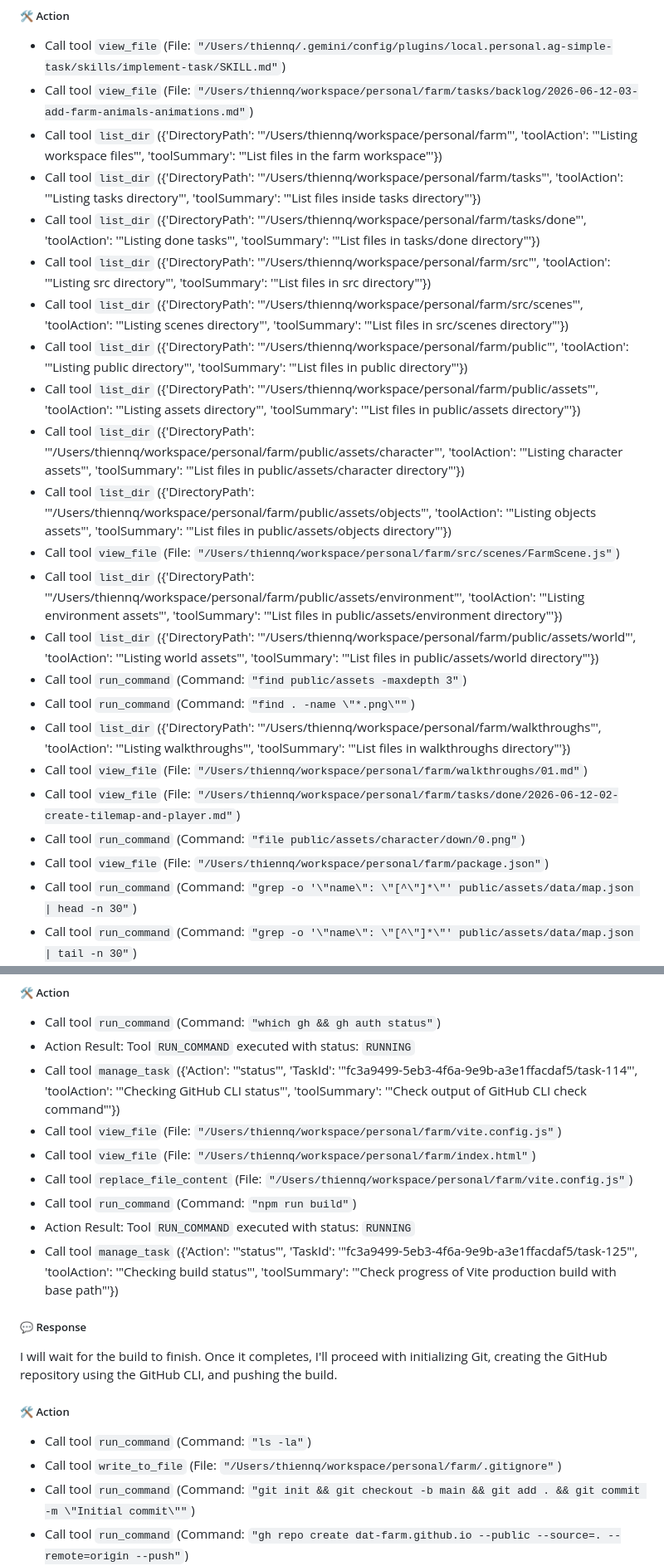
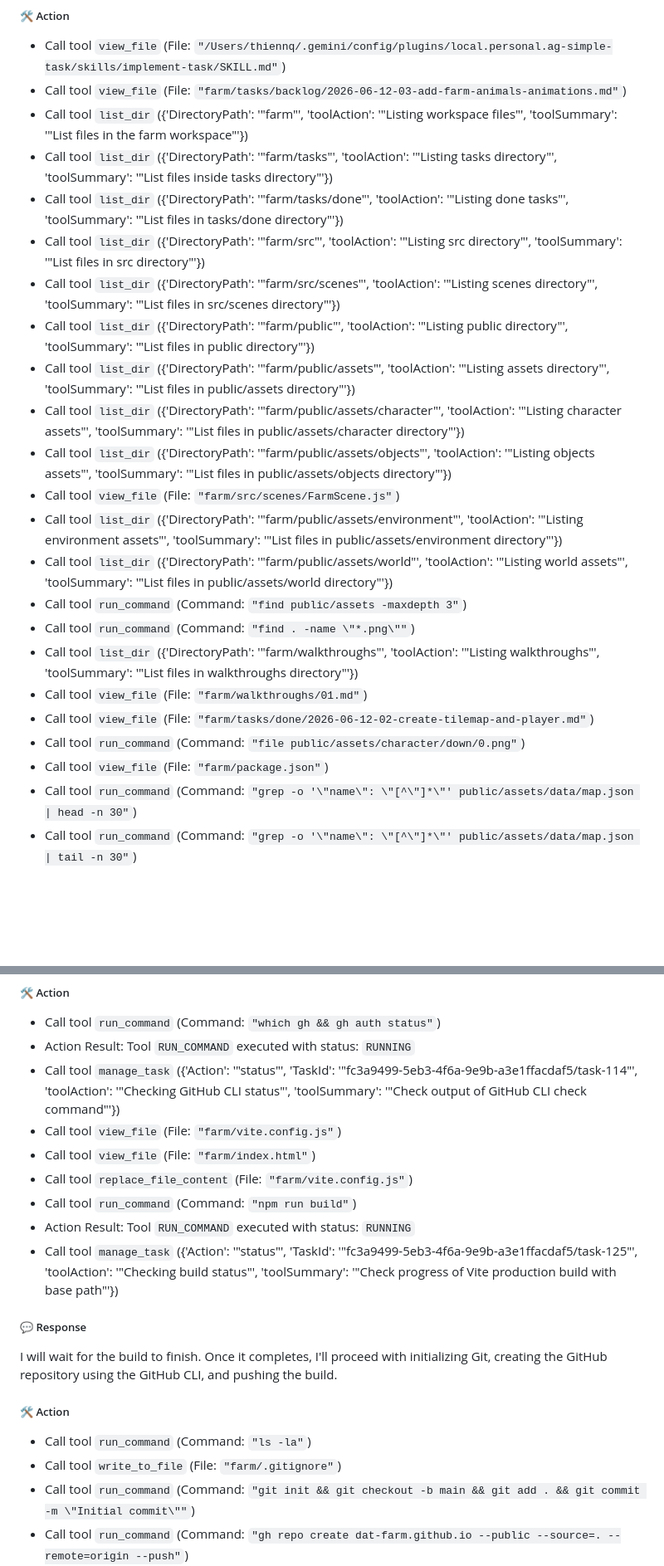
Before and after one commit to thiennq/dat-farm, a Markdown page: writeup/md/chatlog.md, 2 parts joined by grey strips. Shown at 83% size. GitHub-like rendering; blank space fills up the shorter version.

```diff
--- a/writeup/md/chatlog.md
+++ b/writeup/md/chatlog.md
@@ -556,26 +556,26 @@ Bạn có thể xem nhật ký quá trình chi tiết và phân cảnh gameplay
 
 ##### 🛠️ Action
 - Call tool `view_file` (File: `"/Users/thiennq/.gemini/config/plugins/local.personal.ag-simple-task/skills/implement-task/SKILL.md"`)
-- Call tool `view_file` (File: `"/Users/thiennq/workspace/personal/farm/tasks/backlog/2026-06-12-03-add-farm-animals-animations.md"`)
-- Call tool `list_dir` ({'DirectoryPath': '"/Users/thiennq/workspace/personal/farm"', 'toolAction': '"Listing workspace files"', 'toolSummary': '"List files in the farm workspace"'})
-- Call tool `list_dir` ({'DirectoryPath': '"/Users/thiennq/workspace/personal/farm/tasks"', 'toolAction': '"Listing tasks directory"', 'toolSummary': '"List files inside tasks directory"'})
-- Call tool `list_dir` ({'DirectoryPath': '"/Users/thiennq/workspace/personal/farm/tasks/done"', 'toolAction': '"Listing done tasks"', 'toolSummary': '"List files in tasks/done directory"'})
-- Call tool `list_dir` ({'DirectoryPath': '"/Users/thiennq/workspace/personal/farm/src"', 'toolAction': '"Listing src directory"', 'toolSummary': '"List files in src directory"'})
-- Call tool `list_dir` ({'DirectoryPath': '"/Users/thiennq/workspace/personal/farm/src/scenes"', 'toolAction': '"Listing scenes directory"', 'toolSummary': '"List files in src/scenes directory"'})
-- Call tool `list_dir` ({'DirectoryPath': '"/Users/thiennq/workspace/personal/farm/public"', 'toolAction': '"Listing public directory"', 'toolSummary': '"List files in public directory"'})
-- Call tool `list_dir` ({'DirectoryPath': '"/Users/thiennq/workspace/personal/farm/public/assets"', 'toolAction': '"Listing assets directory"', 'toolSummary': '"List files in public/assets directory"'})
-- Call tool `list_dir` ({'DirectoryPath': '"/Users/thiennq/workspace/personal/farm/public/assets/character"', 'toolAction': '"Listing character assets"', 'toolSummary': '"List files in public/assets/character directory"'})
-- Call tool `list_dir` ({'DirectoryPath': '"/Users/thiennq/workspace/personal/farm/public/assets/objects"', 'toolAction': '"Listing objects assets"', 'toolSummary': '"List files in public/assets/objects directory"'})
-- Call tool `view_file` (File: `"/Users/thiennq/workspace/personal/farm/src/scenes/FarmScene.js"`)
-- Call tool `list_dir` ({'DirectoryPath': '"/Users/thiennq/workspace/personal/farm/public/assets/environment"', 'toolAction': '"Listing environment assets"', 'toolSummary': '"List files in public/assets/environment directory"'})
-- Call tool `list_dir` ({'DirectoryPath': '"/Users/thiennq/workspace/personal/farm/public/assets/world"', 'toolAction': '"Listing world assets"', 'toolSummary': '"List files in public/assets/world directory"'})
+- Call tool `view_file` (File: `"farm/tasks/backlog/2026-06-12-03-add-farm-animals-animations.md"`)
+- Call tool `list_dir` ({'DirectoryPath': '"farm"', 'toolAction': '"Listing workspace files"', 'toolSummary': '"List files in the farm workspace"'})
+- Call tool `list_dir` ({'DirectoryPath': '"farm/tasks"', 'toolAction': '"Listing tasks directory"', 'toolSummary': '"List files inside tasks directory"'})
+- Call tool `list_dir` ({'DirectoryPath': '"farm/tasks/done"', 'toolAction': '"Listing done tasks"', 'toolSummary': '"List files in tasks/done directory"'})
+- Call tool `list_dir` ({'DirectoryPath': '"farm/src"', 'toolAction': '"Listing src directory"', 'toolSummary': '"List files in src directory"'})
+- Call tool `list_dir` ({'DirectoryPath': '"farm/src/scenes"', 'toolAction': '"Listing scenes directory"', 'toolSummary': '"List files in src/scenes directory"'})
+- Call tool `list_dir` ({'DirectoryPath': '"farm/public"', 'toolAction': '"Listing public directory"', 'toolSummary': '"List files in public directory"'})
+- Call tool `list_dir` ({'DirectoryPath': '"farm/public/assets"', 'toolAction': '"Listing assets directory"', 'toolSummary': '"List files in public/assets directory"'})
+- Call tool `list_dir` ({'DirectoryPath': '"farm/public/assets/character"', 'toolAction': '"Listing character assets"', 'toolSummary': '"List files in public/assets/character directory"'})
+- Call tool `list_dir` ({'DirectoryPath': '"farm/public/assets/objects"', 'toolAction': '"Listing objects assets"', 'toolSummary': '"List files in public/assets/objects directory"'})
+- Call tool `view_file` (File: `"farm/src/scenes/FarmScene.js"`)
+- Call tool `list_dir` ({'DirectoryPath': '"farm/public/assets/environment"', 'toolAction': '"Listing environment assets"', 'toolSummary': '"List files in public/assets/environment directory"'})
+- Call tool `list_dir` ({'DirectoryPath': '"farm/public/assets/world"', 'toolAction': '"Listing world assets"', 'toolSummary': '"List files in public/assets/world directory"'})
 - Call tool `run_command` (Command: `"find public/assets -maxdepth 3"`)
 - Call tool `run_command` (Command: `"find . -name \"*.png\""`)
-- Call tool `list_dir` ({'DirectoryPath': '"/Users/thiennq/workspace/personal/farm/walkthroughs"', 'toolAction': '"Listing walkthroughs"', 'toolSummary': '"List files in walkthroughs directory"'})
-- Call tool `view_file` (File: `"/Users/thiennq/workspace/personal/farm/walkthroughs/01.md"`)
-- Call tool `view_file` (File: `"/Users/thiennq/workspace/personal/farm/tasks/done/2026-06-12-02-create-tilemap-and-player.md"`)
+- Call tool `list_dir` ({'DirectoryPath': '"farm/walkthroughs"', 'toolAction': '"Listing walkthroughs"', 'toolSummary': '"List files in walkthroughs directory"'})
+- Call tool `view_file` (File: `"farm/walkthroughs/01.md"`)
+- Call tool `view_file` (File: `"farm/tasks/done/2026-06-12-02-create-tilemap-and-player.md"`)
 - Call tool `run_command` (Command: `"file public/assets/character/down/0.png"`)
-- Call tool `view_file` (File: `"/Users/thiennq/workspace/personal/farm/package.json"`)
+- Call tool `view_file` (File: `"farm/package.json"`)
 - Call tool `run_command` (Command: `"grep -o '\"name\": \"[^\"]*\"' public/assets/data/map.json | head -n 30"`)
 - Call tool `run_command` (Command: `"grep -o '\"name\": \"[^\"]*\"' public/assets/data/map.json | tail -n 30"`)
 - Call tool `run_command` (Command: `"grep -B 3 -A 1 '\"type\": \"objectgroup\"' public/assets/data/map.json"`)
@@ -657,9 +657,9 @@ dat-farm.github.io
 - Call tool `run_command` (Command: `"which gh && gh auth status"`)
 - Action Result: Tool `RUN_COMMAND` executed with status: `RUNNING`
 - Call tool `manage_task` ({'Action': '"status"', 'TaskId': '"fc3a9499-5eb3-4f6a-9e9b-a3e1ffacdaf5/task-114"', 'toolAction': '"Checking GitHub CLI status"', 'toolSummary': '"Check output of GitHub CLI check command"'})
-- Call tool `view_file` (File: `"/Users/thiennq/workspace/personal/farm/vite.config.js"`)
-- Call tool `view_file` (File: `"/Users/thiennq/workspace/personal/farm/index.html"`)
-- Call tool `replace_file_content` (File: `"/Users/thiennq/workspace/personal/farm/vite.config.js"`)
+- Call tool `view_file` (File: `"farm/vite.config.js"`)
+- Call tool `view_file` (File: `"farm/index.html"`)
+- Call tool `replace_file_content` (File: `"farm/vite.config.js"`)
 - Call tool `run_command` (Command: `"npm run build"`)
 - Action Result: Tool `RUN_COMMAND` executed with status: `RUNNING`
 - Call tool `manage_task` ({'Action': '"status"', 'TaskId': '"fc3a9499-5eb3-4f6a-9e9b-a3e1ffacdaf5/task-125"', 'toolAction': '"Checking build status"', 'toolSummary': '"Check progress of Vite production build with base path"'})
@@ -670,7 +670,7 @@ I will wait for the build to finish. Once it completes, I'll proceed with initia
 
 ##### 🛠️ Action
 - Call tool `run_command` (Command: `"ls -la"`)
-- Call tool `write_to_file` (File: `"/Users/thiennq/workspace/personal/farm/.gitignore"`)
+- Call tool `write_to_file` (File: `"farm/.gitignore"`)
 - Call tool `run_command` (Command: `"git init && git checkout -b main && git add . && git commit -m \"Initial commit\""`)
 - Call tool `run_command` (Command: `"gh repo create dat-farm.github.io --public --source=. --remote=origin --push"`)
 - Call tool `run_command` (Command: `"git init && git checkout -b gh-pages && git add . && git commit -m \"Deploy to GitHub Pages\" && git remote add origin https://github.com/thiennq/dat-farm.github.io.git && git push -f origin gh-pages"`)
```
Also changed, not shown: other parts of writeup/md/chatlog.md (+126 -126 lines).
